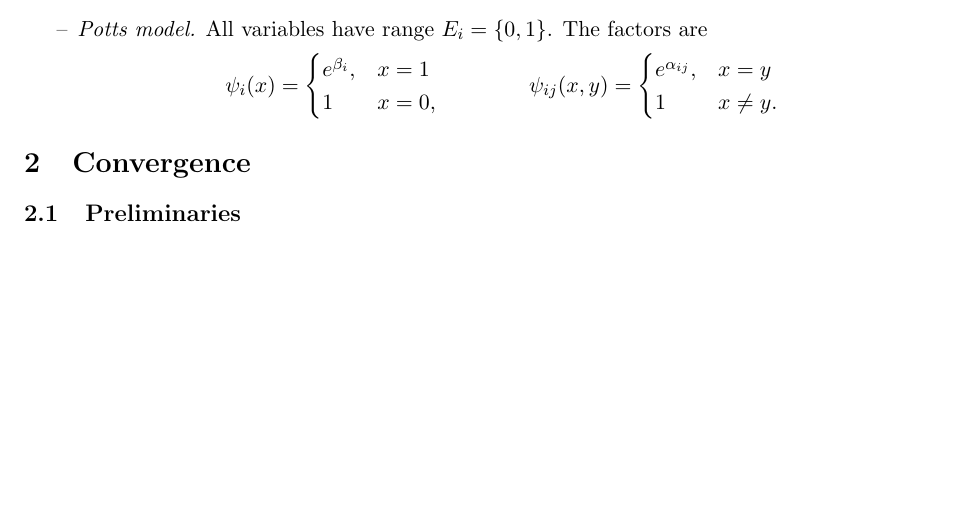
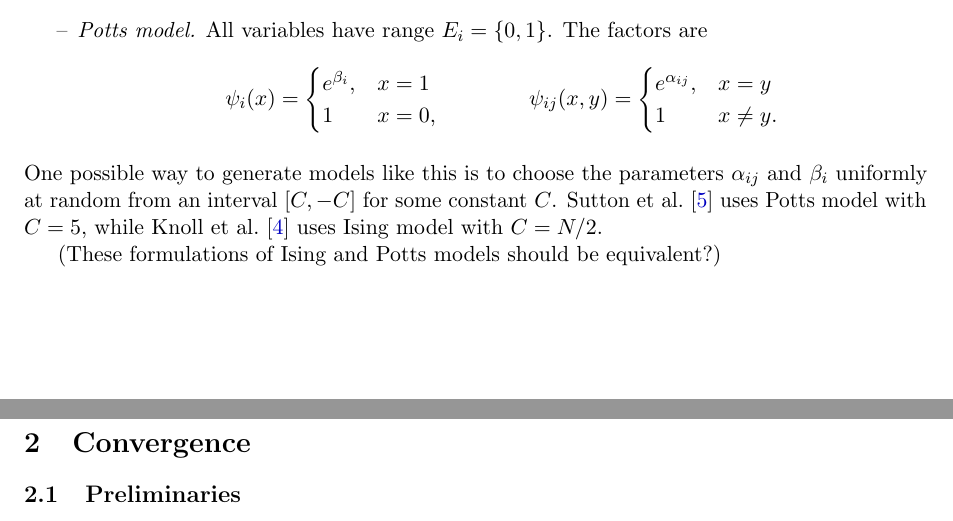
Before and after one commit to mcj-group/rbp, a LaTeX document (0-notes/bp-notes.tex): part of page 2 of 3 before the commit and two parts of pages 2 and 3 of 4 after it, the two joined at a grey line, cut so that both start at the same text, the shorter picture padded with empty space. Compiled offline with pdfLaTeX.

Commit message:
notes on ising/potts model generation

```diff
--- a/0-notes/bp-notes.tex
+++ b/0-notes/bp-notes.tex
@@ -138,6 +138,10 @@ If the graph $G$ is a tree, the algorithm is guaranteed to converge eventually a
         \psi_{ij}(x,y) = \begin{cases} e^{\alpha_{ij}}, & x = y \\1 & x \ne y. \end{cases}
     \end{equation*}
 \end{itemize}
+One possible way to generate models like this is to choose the parameters $\alpha_{ij}$ and $\beta_i$ uniformly at random from an interval $[C, -C]$ for some constant $C$. Sutton et al.~\cite{Sutton:2007:IDS:3020488.3020534} uses Potts model with $C = 5$, while Knoll et al.~\cite{10.1007/978-3-319-23525-7_18} uses Ising model with $C = N/2$.
+
+(These formulations of Ising and Potts models should be equivalent?)
+
 
 \section{Convergence}
 
```
